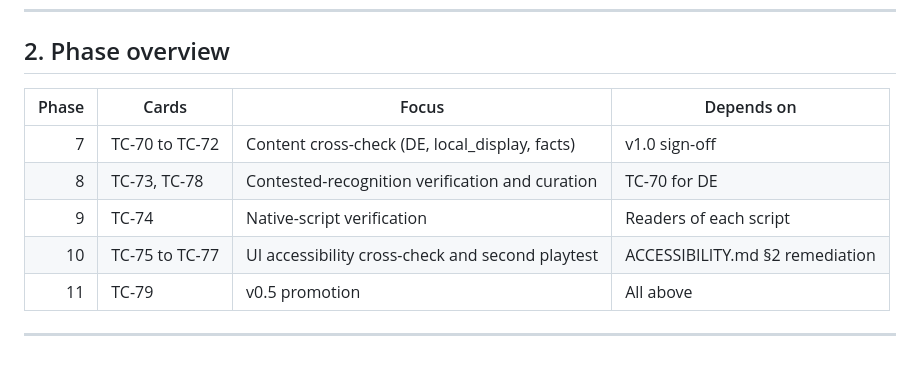
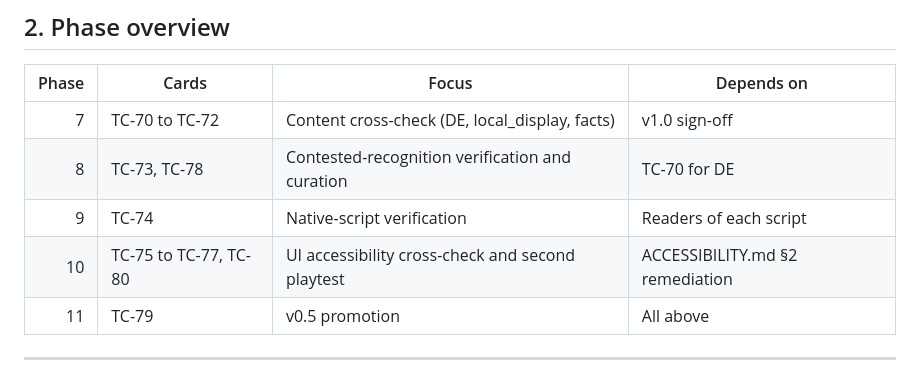
Before and after one commit to threehouse-plus-ec/triple-memory, a Markdown page: docs/TASK_CARDS_v2.md, the part around the change. GitHub-like rendering.

Commit message:
Fix phase 10 task card overview

```diff
--- a/docs/TASK_CARDS_v2.md
+++ b/docs/TASK_CARDS_v2.md
@@ -46,7 +46,7 @@ Additional rule for v2.0:
 | 7 | TC-70 to TC-72 | Content cross-check (DE, local_display, facts) | v1.0 sign-off |
 | 8 | TC-73, TC-78 | Contested-recognition verification and curation | TC-70 for DE |
 | 9 | TC-74 | Native-script verification | Readers of each script |
-| 10 | TC-75 to TC-77 | UI accessibility cross-check and second playtest | ACCESSIBILITY.md §2 remediation |
+| 10 | TC-75 to TC-77, TC-80 | UI accessibility cross-check and second playtest | ACCESSIBILITY.md §2 remediation |
 | 11 | TC-79 | v0.5 promotion | All above |
 
 ---
```
